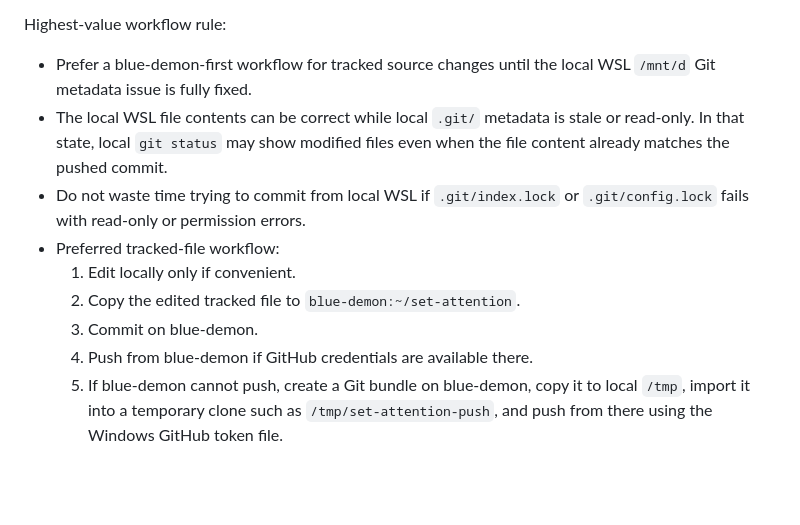
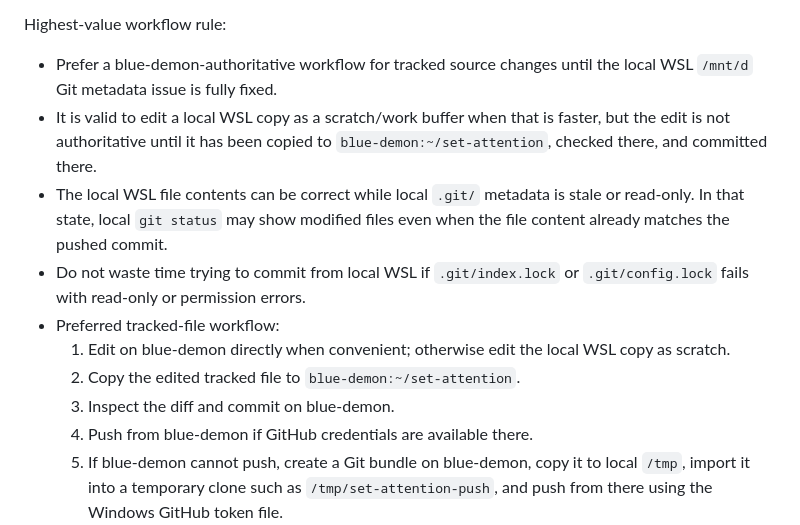
Before and after one commit to iarroyof/set-attention, a Markdown page: Context For Revision Agent after NeurIPS2026 LLM feedback.md, the part around the change. Drawn GitHub-style; blank space fills up the shorter version.

Commit message:
Clarify blue-demon authoritative workflow

```diff
--- a/Context For Revision Agent after NeurIPS2026 LLM feedback.md
+++ b/Context For Revision Agent after NeurIPS2026 LLM feedback.md
@@ -18,13 +18,14 @@ Access and credentials:
 - Use Git for tracked source files. Use provenance-preserving artifact sync for ignored generated outputs under `out/` only when those artifacts are needed across machines.
 
 Highest-value workflow rule:
-- Prefer a blue-demon-first workflow for tracked source changes until the local WSL `/mnt/d` Git metadata issue is fully fixed.
+- Prefer a blue-demon-authoritative workflow for tracked source changes until the local WSL `/mnt/d` Git metadata issue is fully fixed.
+- It is valid to edit a local WSL copy as a scratch/work buffer when that is faster, but the edit is not authoritative until it has been copied to `blue-demon:~/set-attention`, checked there, and committed there.
 - The local WSL file contents can be correct while local `.git/` metadata is stale or read-only. In that state, local `git status` may show modified files even when the file content already matches the pushed commit.
 - Do not waste time trying to commit from local WSL if `.git/index.lock` or `.git/config.lock` fails with read-only or permission errors.
 - Preferred tracked-file workflow:
-  1. Edit locally only if convenient.
+  1. Edit on blue-demon directly when convenient; otherwise edit the local WSL copy as scratch.
   2. Copy the edited tracked file to `blue-demon:~/set-attention`.
-  3. Commit on blue-demon.
+  3. Inspect the diff and commit on blue-demon.
   4. Push from blue-demon if GitHub credentials are available there.
   5. If blue-demon cannot push, create a Git bundle on blue-demon, copy it to local `/tmp`, import it into a temporary clone such as `/tmp/set-attention-push`, and push from there using the Windows GitHub token file.
 - When using the Windows token file, extract only the actual token line beginning with `ghp_` or `github_pat_`; the file may contain explanatory text and blank lines.
```
